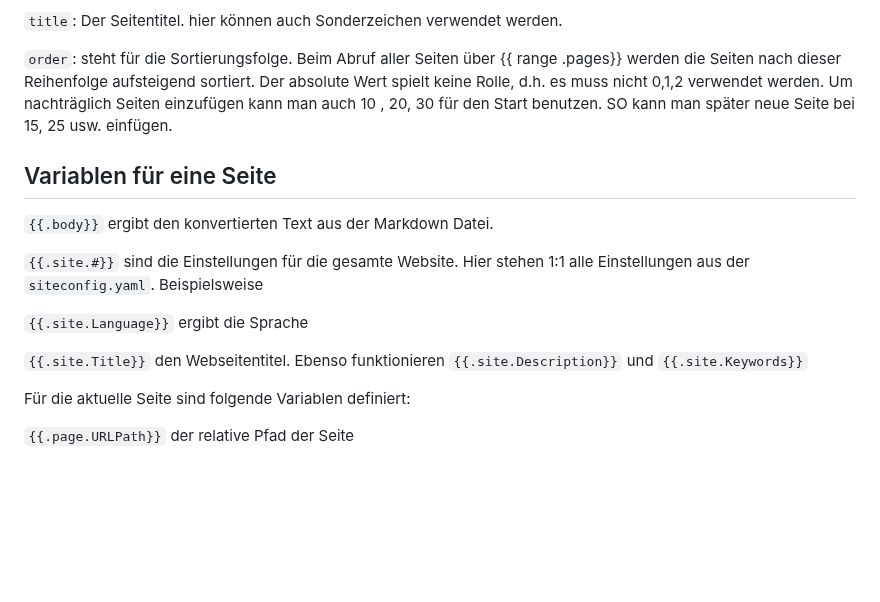
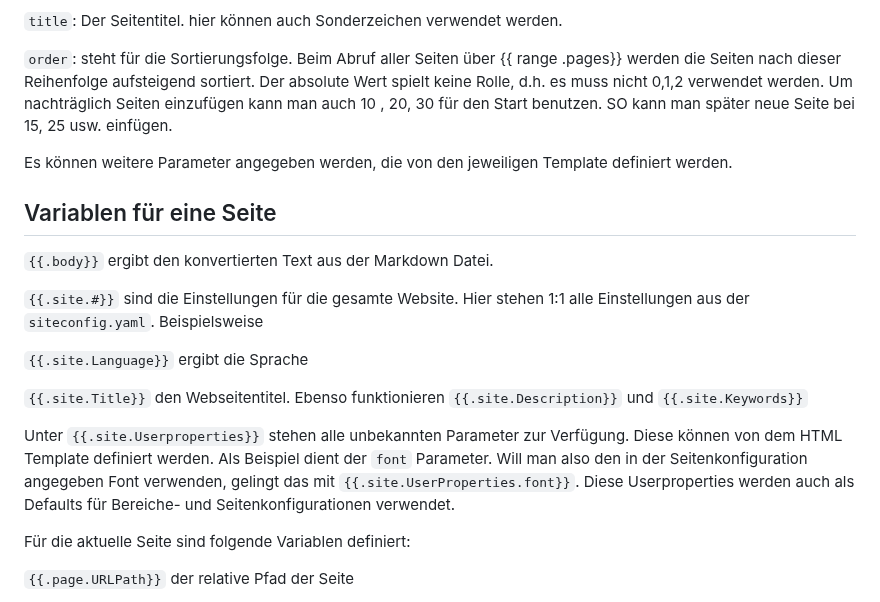
Before and after one commit to willie68/wssg, a Markdown page: README.md, the part around the change. Drawn GitHub-style; blank space fills up the shorter version.

Commit message:
adding userproperties to documentation

```diff
--- a/README.md
+++ b/README.md
@@ -86,6 +86,8 @@ order: 10
 
 `order`: steht für die Sortierungsfolge. Beim Abruf aller Seiten über {{ range .pages}} werden die Seiten nach dieser Reihenfolge aufsteigend sortiert. Der absolute Wert spielt keine Rolle, d.h. es muss nicht 0,1,2 verwendet werden. Um nachträglich Seiten einzufügen kann man auch 10 , 20, 30 für den Start benutzen. SO kann man später neue Seite bei 15, 25 usw. einfügen.
 
+Es können weitere Parameter angegeben werden, die von den jeweiligen Template definiert werden.
+
 ## Variablen für eine Seite
 
 `{{.body}}` ergibt den konvertierten Text aus der Markdown Datei.
@@ -95,6 +97,8 @@ order: 10
 `{{.site.Language}}` ergibt die Sprache
 
 `{{.site.Title}}` den Webseitentitel. Ebenso funktionieren `{{.site.Description}}` und `{{.site.Keywords}}`
+
+Unter `{{.site.Userproperties}}` stehen alle unbekannten Parameter zur Verfügung. Diese können von dem HTML Template definiert werden. Als Beispiel dient der `font` Parameter. Will man also den in der Seitenkonfiguration angegeben Font verwenden, gelingt das mit `{{.site.UserProperties.font}}`. Diese Userproperties werden auch als Defaults für Bereiche- und Seitenkonfigurationen verwendet.
 
 Für die aktuelle Seite sind folgende Variablen definiert:
 
```
